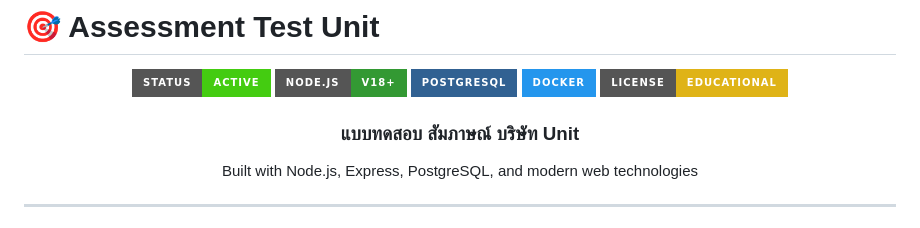
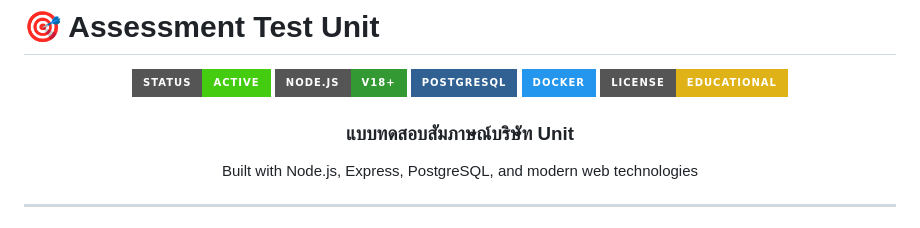
Before and after one commit to kurachatsarakarn/Assessment-Test-Unit, a Markdown page: README.md, the part around the change. Drawn GitHub-style; badges without logos.

```diff
--- a/README.md
+++ b/README.md
@@ -9,7 +9,7 @@
 </div>
 
 <div align="center">
-  <h3>แบบทดสอบ สัมภาษณ์ บริษัท Unit</h3>
+  <h3>แบบทดสอบสัมภาษณ์บริษัท Unit</h3>
   <p>Built with Node.js, Express, PostgreSQL, and modern web technologies</p>
 </div>
 
```
